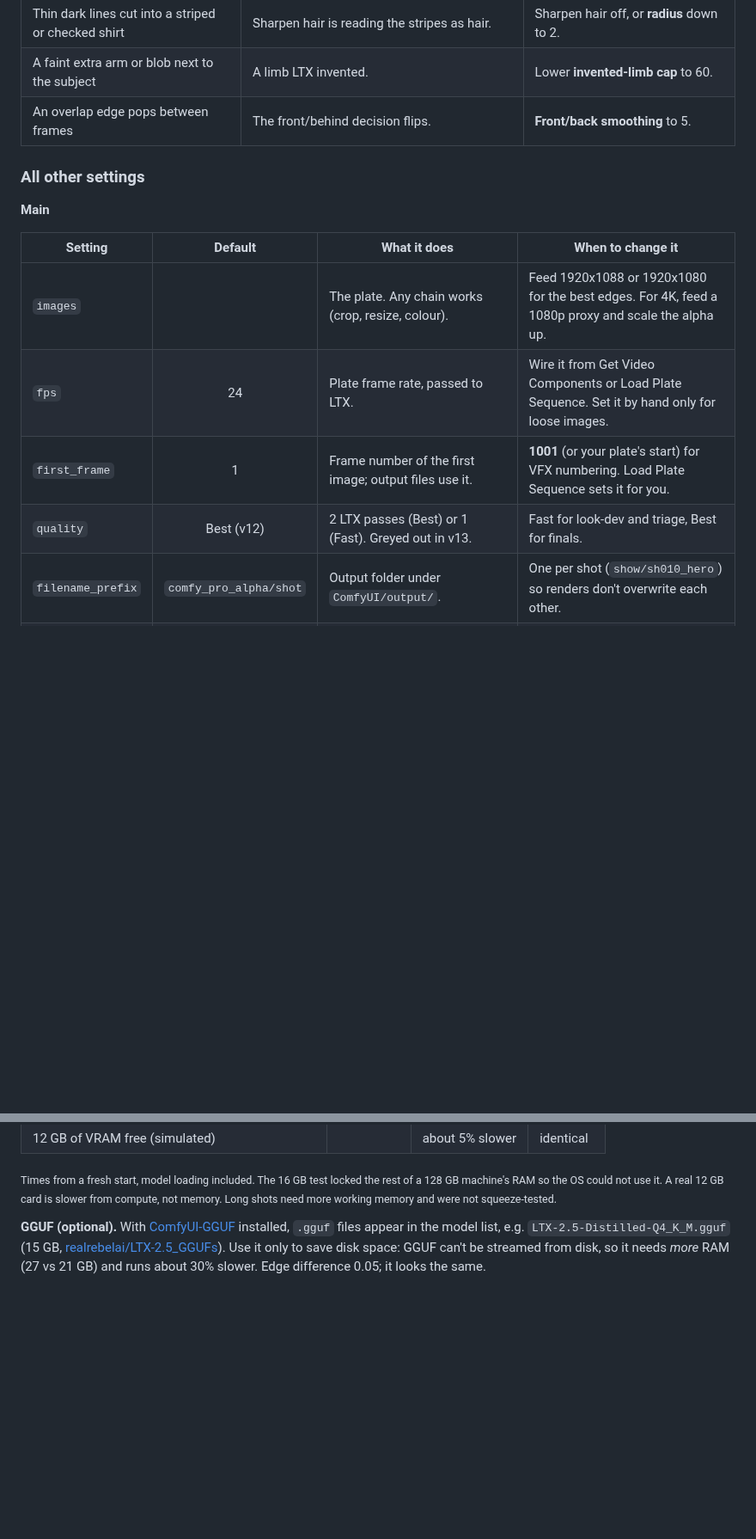
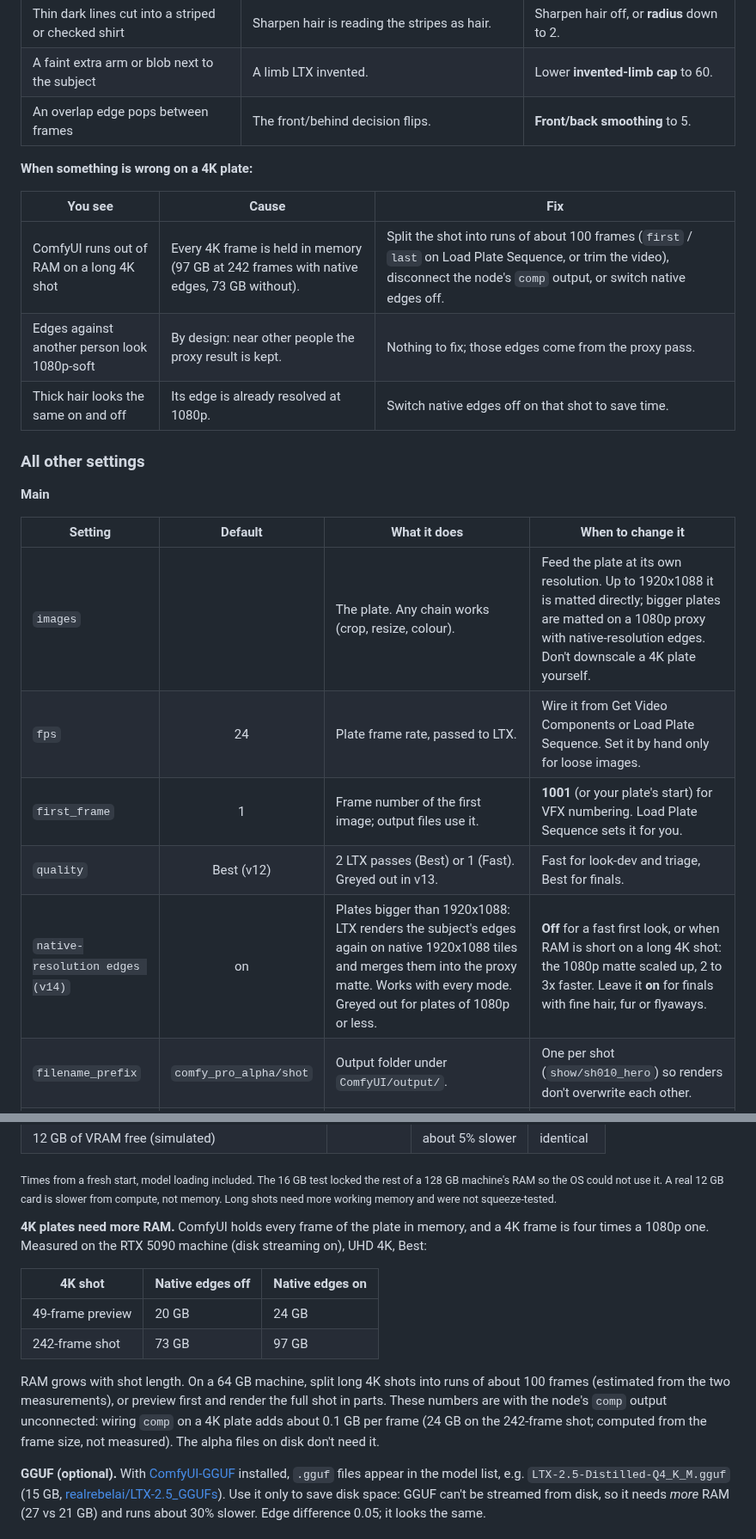
Before and after one commit to rik-python/ComfyUI-Comfy-Pro-Alpha-Generator, a Markdown page: README.md, 2 parts joined by grey strips. Shown at 86% size. Drawn GitHub-style; blank space fills up the shorter version.

```diff
--- a/README.md
+++ b/README.md
@@ -317,16 +349,25 @@ change them only to fix a specific problem:
 | A faint extra arm or blob next to the subject | A limb LTX invented. | Lower **invented-limb cap** to 60. |
 | An overlap edge pops between frames | The front/behind decision flips. | **Front/back smoothing** to 5. |
 
+**When something is wrong on a 4K plate:**
+
+| You see | Cause | Fix |
+|---|---|---|
+| ComfyUI runs out of RAM on a long 4K shot | Every 4K frame is held in memory (97 GB at 242 frames with native edges, 73 GB without). | Split the shot into runs of about 100 frames (`first` / `last` on Load Plate Sequence, or trim the video), disconnect the node's `comp` output, or switch native edges off. |
+| Edges against another person look 1080p-soft | By design: near other people the proxy result is kept. | Nothing to fix; those edges come from the proxy pass. |
+| Thick hair looks the same on and off | Its edge is already resolved at 1080p. | Switch native edges off on that shot to save time. |
+
 ### All other settings
 
 **Main**
 
 | Setting | Default | What it does | When to change it |
 |---|:---:|---|---|
-| `images` | | The plate. Any chain works (crop, resize, colour). | Feed 1920x1088 or 1920x1080 for the best edges. For 4K, feed a 1080p proxy and scale the alpha up. |
+| `images` | | The plate. Any chain works (crop, resize, colour). | Feed the plate at its own resolution. Up to 1920x1088 it is matted directly; bigger plates are matted on a 1080p proxy with native-resolution edges. Don't downscale a 4K plate yourself. |
 | `fps` | 24 | Plate frame rate, passed to LTX. | Wire it from Get Video Components or Load Plate Sequence. Set it by hand only for loose images. |
 | `first_frame` | 1 | Frame number of the first image; output files use it. | **1001** (or your plate's start) for VFX numbering. Load Plate Sequence sets it for you. |
 | `quality` | Best (v12) | 2 LTX passes (Best) or 1 (Fast). Greyed out in v13. | Fast for look-dev and triage, Best for finals. |
+| `native-resolution edges (v14)` | on | Plates bigger than 1920x1088: LTX renders the subject's edges again on native 1920x1088 tiles and merges them into the proxy matte. Works with every mode. Greyed out for plates of 1080p or less. | **Off** for a fast first look, or when RAM is short on a long 4K shot: the 1080p matte scaled up, 2 to 3x faster. Leave it **on** for finals with fine hair, fur or flyaways. |
 | `filename_prefix` | `comfy_pro_alpha/shot` | Output folder under `ComfyUI/output/`. | One per shot (`show/sh010_hero`) so renders don't overwrite each other. |
 | `format` | png16 | 16-bit PNG or half-float EXR. | **exr** for a Nuke/EXR pipeline. Both hold the full soft edge. |
 | model selectors | the recommended files | LTX model, alpha-gen IC-LoRA, video VAE (must be the **conv** VAE), audio VAE, ViTMatte. | Only to pick a GGUF (see [Hardware](#hardware)) or a file in another folder. `MISSING:` means the file isn't found. |
@@ -390,6 +431,19 @@ drives add `--fast-disk` to ComfyUI's launch arguments. The log line `Model stor
 <sub>Times from a fresh start, model loading included. The 16 GB test locked the rest of a 128 GB machine's RAM so the
 OS could not use it. A real 12 GB card is slower from compute, not memory. Long shots need more working memory and
 were not squeeze-tested.</sub>
+
+**4K plates need more RAM.** ComfyUI holds every frame of the plate in memory, and a 4K frame is four times a 1080p
+one. Measured on the RTX 5090 machine (disk streaming on), UHD 4K, Best:
+
+| 4K shot | Native edges off | Native edges on |
+|---|---|---|
+| 49-frame preview | 20 GB | 24 GB |
+| 242-frame shot | 73 GB | 97 GB |
+
+RAM grows with shot length. On a 64 GB machine, split long 4K shots into runs of about 100 frames (estimated from the
+two measurements), or preview first and render the full shot in parts. These numbers are with the node's `comp` output
+unconnected: wiring `comp` on a 4K plate adds about 0.1 GB per frame (24 GB on the 242-frame shot; computed from the
+frame size, not measured). The alpha files on disk don't need it.
 
 **GGUF (optional).** With [ComfyUI-GGUF](https://github.com/city96/ComfyUI-GGUF) installed, `.gguf` files appear in the
 model list, e.g. `LTX-2.5-Distilled-Q4_K_M.gguf` (15 GB, [realrebelai/LTX-2.5_GGUFs](https://huggingface.co/realrebelai/LTX-2.5_GGUFs)).
```
Also changed, not shown: other parts of README.md (+36 -4 lines), docs/images/wipe_native.gif (added), 7 other files.
